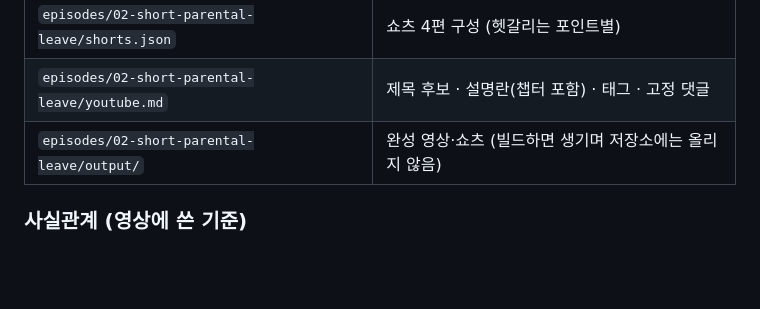
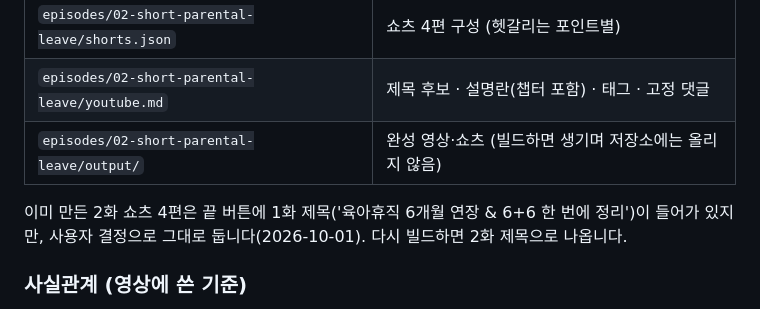
Before and after one commit to betterworldsse-source/claude-session, a Markdown page: README.md, the part around the change. Drawn GitHub-style; blank space fills up the shorter version.

Commit message:
Note that episode 2 Shorts keep their old end-button title by user decision
Co-Authored-By: Claude Opus 5.5 <noreply@anthropic.com>
Claude-Session: https://claude.ai/code/session_01PJX1Bzg3RuAwNvd5DHxUEv

```diff
--- a/README.md
+++ b/README.md
@@ -36,6 +36,8 @@
 | `episodes/02-short-parental-leave/shorts.json` | 쇼츠 4편 구성 (헷갈리는 포인트별) |
 | `episodes/02-short-parental-leave/youtube.md` | 제목 후보 · 설명란(챕터 포함) · 태그 · 고정 댓글 |
 | `episodes/02-short-parental-leave/output/` | 완성 영상·쇼츠 (빌드하면 생기며 저장소에는 올리지 않음) |
+
+이미 만든 2화 쇼츠 4편은 끝 버튼에 1화 제목('육아휴직 6개월 연장 & 6+6 한 번에 정리')이 들어가 있지만, 사용자 결정으로 그대로 둡니다(2026-10-01). 다시 빌드하면 2화 제목으로 나옵니다.
 
 ### 사실관계 (영상에 쓴 기준)
 - **단기 육아휴직** (2026.8.20 시행, 남녀고용평등법·고용보험법 및 시행령 개정): 만 8세 이하 또는 초2 이하 자녀. 사유 4가지 중 하나 필요 — 어린이집·유치원·학교 휴원·휴교 / 방학(휴직 기간 전체가 방학 안) / 질병·사고로 입원 / 감염병 격리·등원·등교 중지.
```
